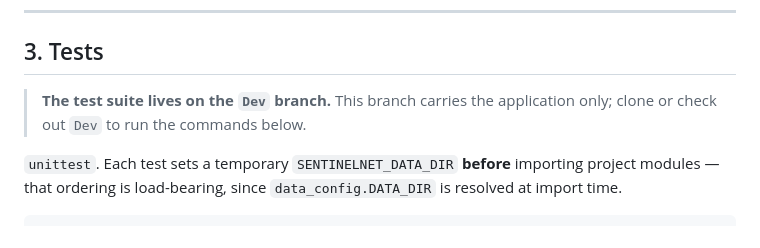
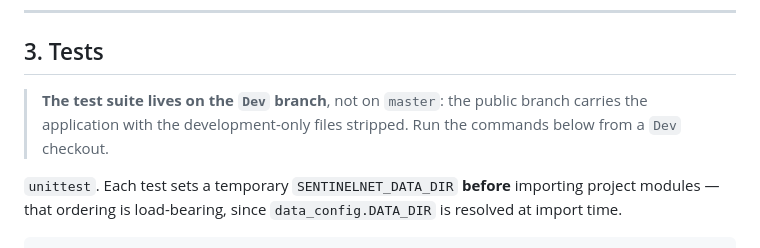
Before and after one commit to Claudio-Vidhi/SentinelNet, a Markdown page: docs/development.md, the part around the change. Drawn GitHub-style.

Commit message:
docs(development): word the branch banner so it is true from either branch
Dev had deleted the "the test suite lives on Dev" note (read from Dev it
said nothing) and master needs it (read from master it is the one thing a
newcomer must know before running the test commands). That left the same
file having to say two different things on two branches, which the branch
rule in AGENTS.md forbids: the strip is the only permitted difference.

Reworded to name both branches explicitly, so it reads correctly either way
and the file can be identical again.

Co-Authored-By: Claude Opus 5 <noreply@anthropic.com>

```diff
--- a/docs/development.md
+++ b/docs/development.md
@@ -57,8 +57,9 @@ written in English.
 
 ## 3. Tests
 
-> **The test suite lives on the `Dev` branch.** This branch carries the
-> application only; clone or check out `Dev` to run the commands below.
+> **The test suite lives on the `Dev` branch**, not on `master`: the public
+> branch carries the application with the development-only files stripped.
+> Run the commands below from a `Dev` checkout.
 
 `unittest`. Each test sets a temporary `SENTINELNET_DATA_DIR` **before**
 importing project modules — that ordering is load-bearing, since
```
